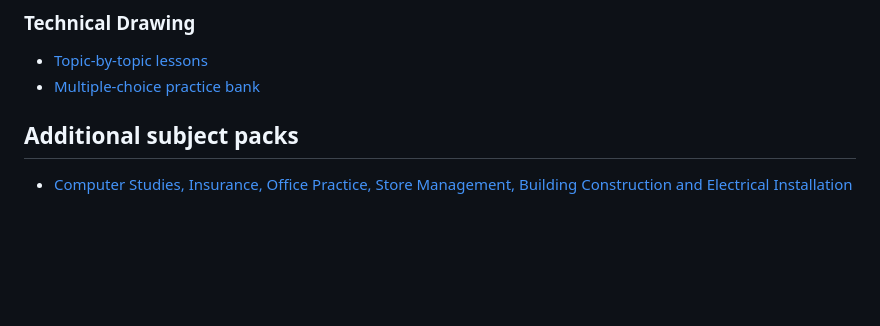
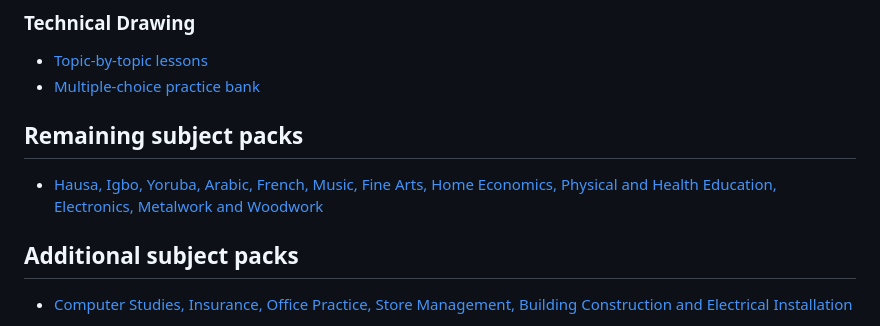
Before and after one commit to belemao802-lang/Jamb-Prep-App, a Markdown page: content/CONTENT_INDEX.md, the part around the change. Rendered like a GitHub page; blank space fills up the shorter version.

Commit message:
Index remaining JAMB subject starter packs

```diff
--- a/content/CONTENT_INDEX.md
+++ b/content/CONTENT_INDEX.md
@@ -35,6 +35,9 @@ This folder contains separate Markdown files so lessons and questions can be cop
 ### Technical Drawing
 - [Topic-by-topic lessons](lessons/technical-drawing.md)
 - [Multiple-choice practice bank](question-banks/technical-drawing-mcq.md)
+
+## Remaining subject packs
+- [Hausa, Igbo, Yoruba, Arabic, French, Music, Fine Arts, Home Economics, Physical and Health Education, Electronics, Metalwork and Woodwork](REMAINING-SUBJECT-PACKS.md)
 
 ## Additional subject packs
 - [Computer Studies, Insurance, Office Practice, Store Management, Building Construction and Electrical Installation](ADDITIONAL-SUBJECT-PACKS.md)
```
